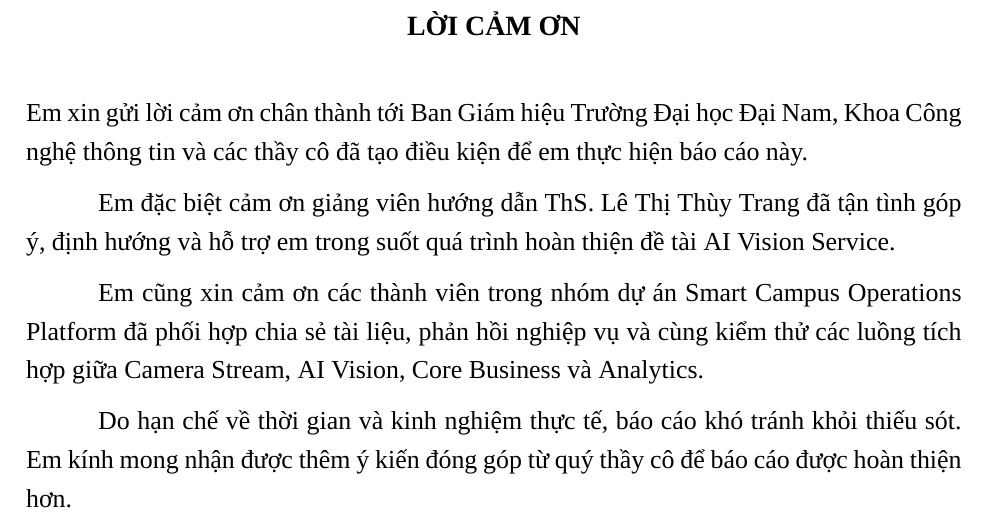
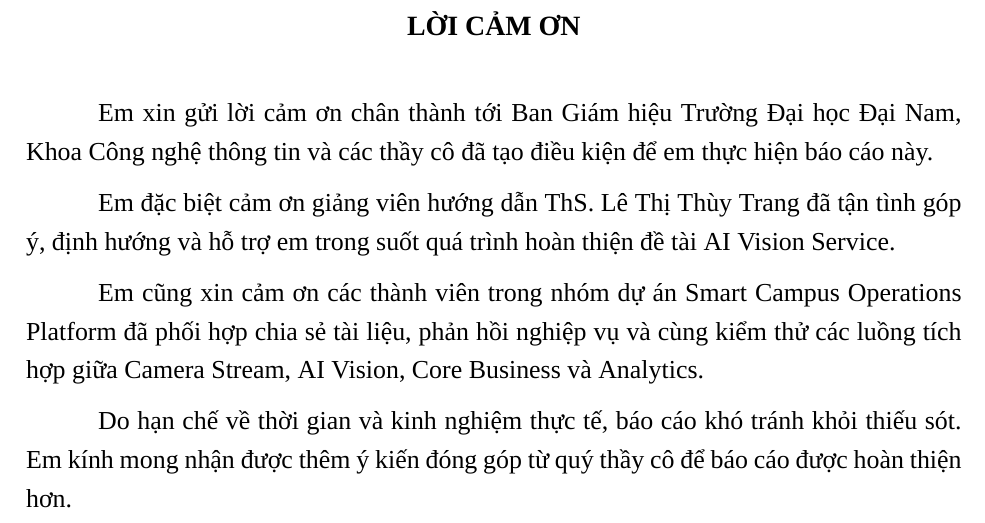
Before and after one commit to VietDucK53VB2/ketnoiA4, a LaTeX document (report/main.tex, which reads report/settings.tex): part of page 4 of 44, cut so that both start at the same text. Compiled offline with XeLaTeX; a missing font is replaced by an installed copy or a similar font.

Commit message:
Can thut dau dong sau tieu de

```diff
--- a/report/settings.tex
+++ b/report/settings.tex
@@ -54,7 +54,7 @@
     leftmargin=1.27cm,
     labelsep=0.5em
 }
-\usepackage{titlesec}
+\usepackage[indentafter]{titlesec}
 \usepackage{tocloft}
 \usepackage{hyperref}
 \usepackage{tikz}
@@ -257,10 +257,13 @@ Lê Quang Dũng -- 1771020177 -- 20/04/2005}
 
 \newcommand{\LogoTruong}{images/logo-dai-nam.png}
 
-\newcommand{\UnnumberedChapter}[1]{
-    \chapter*{#1}
-    \addcontentsline{toc}{chapter}{#1}
+\makeatletter
+\newcommand{\UnnumberedChapter}[1]{%
+    \chapter*{#1}%
+    \addcontentsline{toc}{chapter}{#1}%
+    \@afterindenttrue
 }
+\makeatother
 
 \newcommand{\Nguon}[1]{%
     \par\smallskip
```
